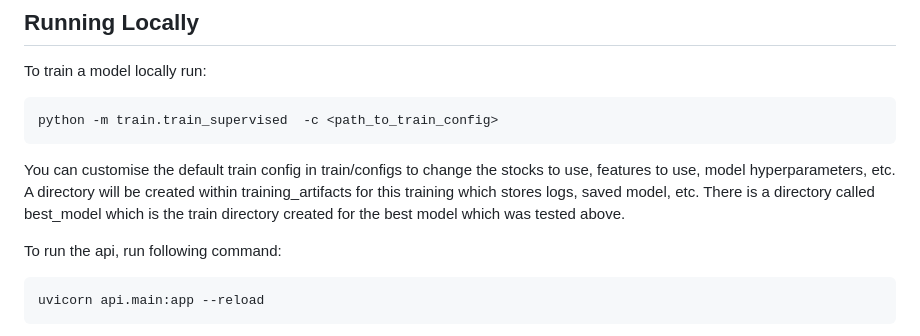
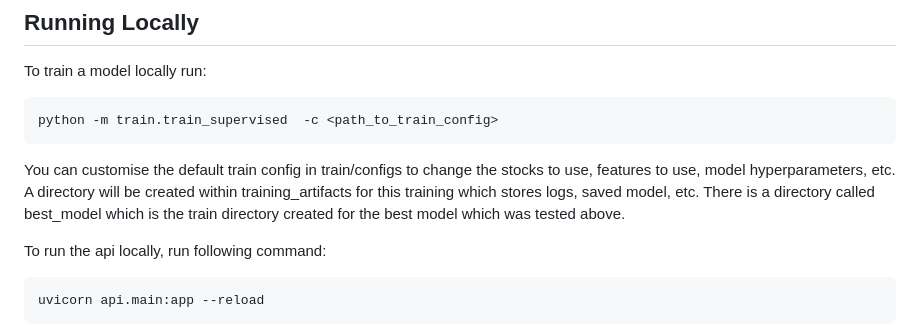
Before and after one commit to psyfb2/stock-prediction, a Markdown page: README.md, the part around the change. Drawn GitHub-style.

````diff
--- a/README.md
+++ b/README.md
@@ -57,7 +57,7 @@ python -m train.train_supervised  -c <path_to_train_config>
 
 You can customise the default train config in train/configs to change the stocks to use, features to use, model hyperparameters, etc. A directory will be created within training_artifacts for this training which stores logs, saved model, etc. There is a directory called best_model which is the train directory created for the best model which was tested above.
 
-To run the api, run following command:
+To run the api locally, run following command:
 
 ```
 uvicorn api.main:app --reload
````
